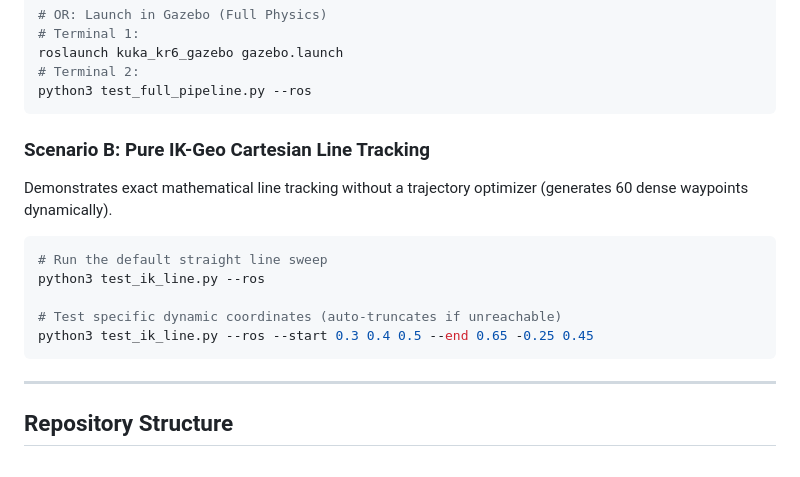
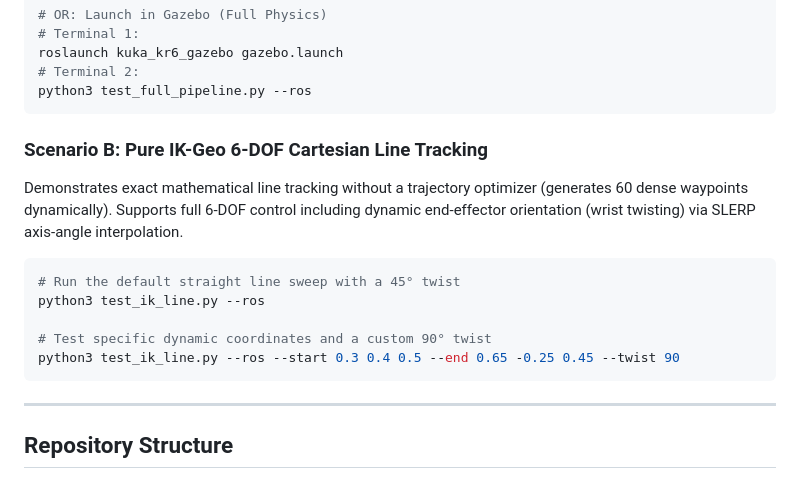
Before and after one commit to orionop/refuel-arm, a Markdown page: README.md, the part around the change. GitHub-like rendering.

````diff
--- a/README.md
+++ b/README.md
@@ -65,15 +65,15 @@ roslaunch kuka_kr6_gazebo gazebo.launch
 python3 test_full_pipeline.py --ros
 ```
 
-### Scenario B: Pure IK-Geo Cartesian Line Tracking
-Demonstrates exact mathematical line tracking without a trajectory optimizer (generates 60 dense waypoints dynamically).
+### Scenario B: Pure IK-Geo 6-DOF Cartesian Line Tracking
+Demonstrates exact mathematical line tracking without a trajectory optimizer (generates 60 dense waypoints dynamically). Supports full 6-DOF control including dynamic end-effector orientation (wrist twisting) via SLERP axis-angle interpolation.
 
 ```bash
-# Run the default straight line sweep
+# Run the default straight line sweep with a 45° twist
 python3 test_ik_line.py --ros
 
-# Test specific dynamic coordinates (auto-truncates if unreachable)
-python3 test_ik_line.py --ros --start 0.3 0.4 0.5 --end 0.65 -0.25 0.45
+# Test specific dynamic coordinates and a custom 90° twist
+python3 test_ik_line.py --ros --start 0.3 0.4 0.5 --end 0.65 -0.25 0.45 --twist 90
 ```
 
 ---
````
